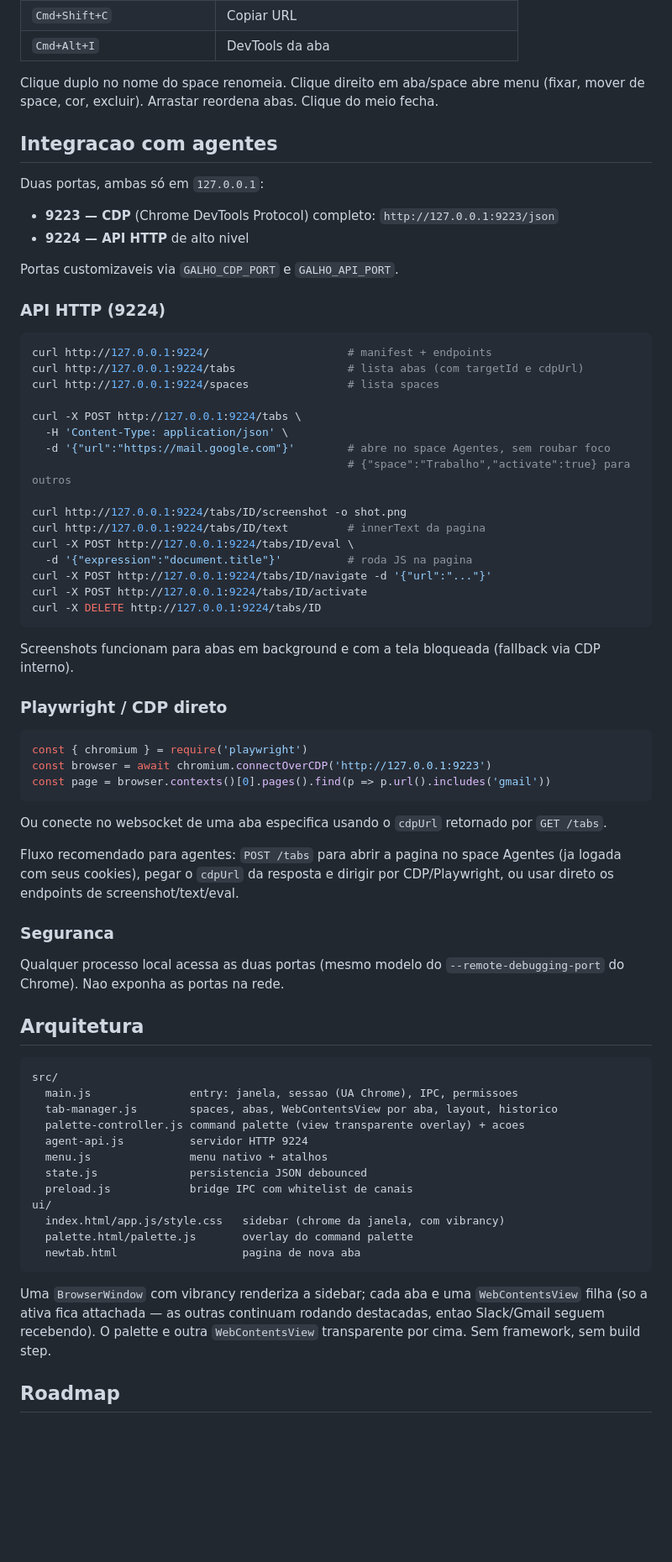
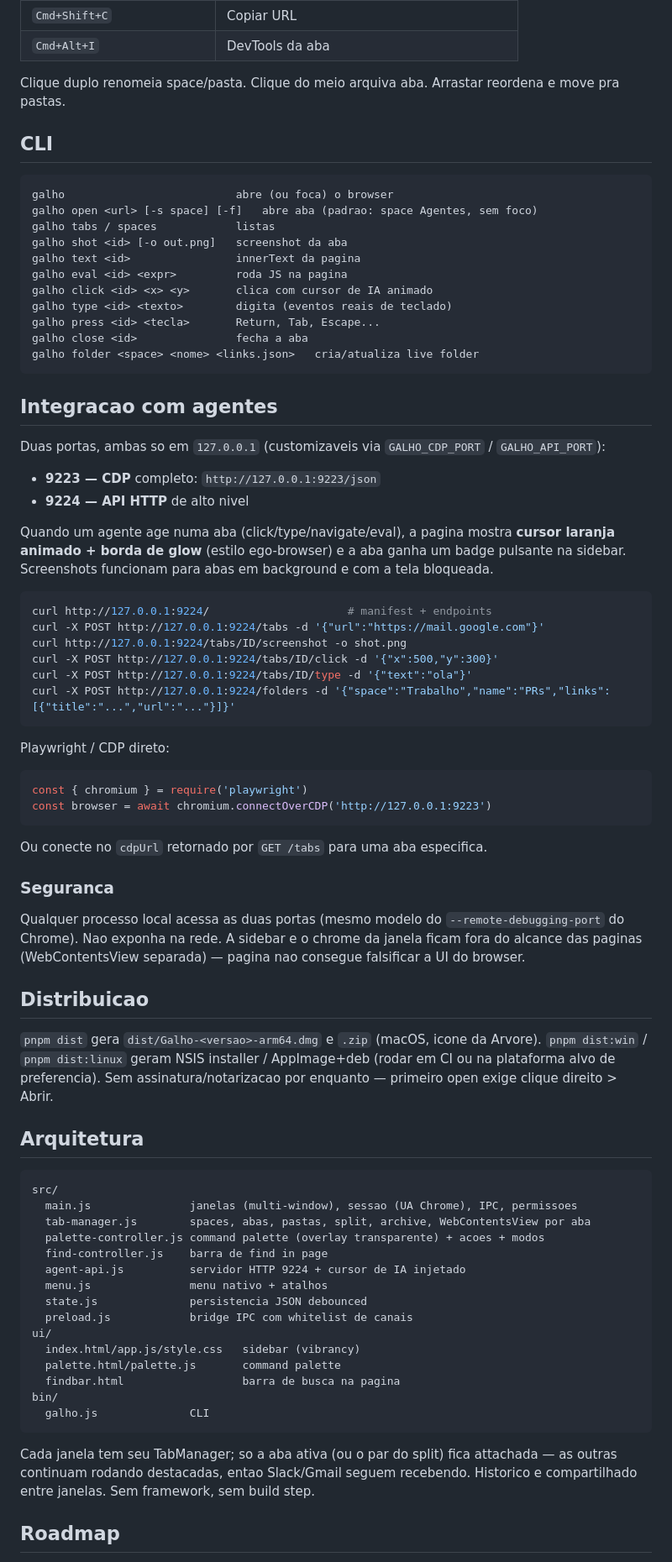
Before and after one commit to arvoreeducacao/canopy, a Markdown page: README.md, the part around one of its changes. Shown at 84% size. Rendered like a GitHub page; blank space fills up the shorter version.

````diff
--- a/README.md
+++ b/README.md
@@ -35,74 +55,80 @@ Perfil persistente (cookies, logins, localStorage) fica em `~/Library/Applicatio
 | `Cmd+Shift+C` | Copiar URL |
 | `Cmd+Alt+I` | DevTools da aba |
 
-Clique duplo no nome do space renomeia. Clique direito em aba/space abre menu (fixar, mover de space, cor, excluir). Arrastar reordena abas. Clique do meio fecha.
+Clique duplo renomeia space/pasta. Clique do meio arquiva aba. Arrastar reordena e move pra pastas.
+
+## CLI
+
+```
+galho                          abre (ou foca) o browser
+galho open <url> [-s space] [-f]   abre aba (padrao: space Agentes, sem foco)
+galho tabs / spaces            listas
+galho shot <id> [-o out.png]   screenshot da aba
+galho text <id>                innerText da pagina
+galho eval <id> <expr>         roda JS na pagina
+galho click <id> <x> <y>       clica com cursor de IA animado
+galho type <id> <texto>        digita (eventos reais de teclado)
+galho press <id> <tecla>       Return, Tab, Escape...
+galho close <id>               fecha a aba
+galho folder <space> <nome> <links.json>   cria/atualiza live folder
+```
 
 ## Integracao com agentes
 
-Duas portas, ambas só em `127.0.0.1`:
+Duas portas, ambas so em `127.0.0.1` (customizaveis via `GALHO_CDP_PORT` / `GALHO_API_PORT`):
 
-- **9223 — CDP** (Chrome DevTools Protocol) completo: `http://127.0.0.1:9223/json`
+- **9223 — CDP** completo: `http://127.0.0.1:9223/json`
 - **9224 — API HTTP** de alto nivel
 
-Portas customizaveis via `GALHO_CDP_PORT` e `GALHO_API_PORT`.
-
-### API HTTP (9224)
+Quando um agente age numa aba (click/type/navigate/eval), a pagina mostra **cursor laranja animado + borda de glow** (estilo ego-browser) e a aba ganha um badge pulsante na sidebar. Screenshots funcionam para abas em background e com a tela bloqueada.
 
 ```bash
 curl http://127.0.0.1:9224/                     # manifest + endpoints
-curl http://127.0.0.1:9224/tabs                 # lista abas (com targetId e cdpUrl)
-curl http://127.0.0.1:9224/spaces               # lista spaces
-
-curl -X POST http://127.0.0.1:9224/tabs \
-  -H 'Content-Type: application/json' \
-  -d '{"url":"https://mail.google.com"}'        # abre no space Agentes, sem roubar foco
-                                                # {"space":"Trabalho","activate":true} para outros
-
+curl -X POST http://127.0.0.1:9224/tabs -d '{"url":"https://mail.google.com"}'
 curl http://127.0.0.1:9224/tabs/ID/screenshot -o shot.png
-curl http://127.0.0.1:9224/tabs/ID/text         # innerText da pagina
-curl -X POST http://127.0.0.1:9224/tabs/ID/eval \
-  -d '{"expression":"document.title"}'          # roda JS na pagina
-curl -X POST http://127.0.0.1:9224/tabs/ID/navigate -d '{"url":"..."}'
-curl -X POST http://127.0.0.1:9224/tabs/ID/activate
-curl -X DELETE http://127.0.0.1:9224/tabs/ID
+curl -X POST http://127.0.0.1:9224/tabs/ID/click -d '{"x":500,"y":300}'
+curl -X POST http://127.0.0.1:9224/tabs/ID/type -d '{"text":"ola"}'
+curl -X POST http://127.0.0.1:9224/folders -d '{"space":"Trabalho","name":"PRs","links":[{"title":"...","url":"..."}]}'
 ```
 
-Screenshots funcionam para abas em background e com a tela bloqueada (fallback via CDP interno).
-
-### Playwright / CDP direto
+Playwright / CDP direto:
 
 ```js
 const { chromium } = require('playwright')
 const browser = await chromium.connectOverCDP('http://127.0.0.1:9223')
-const page = browser.contexts()[0].pages().find(p => p.url().includes('gmail'))
 ```
 
-Ou conecte no websocket de uma aba especifica usando o `cdpUrl` retornado por `GET /tabs`.
-
-Fluxo recomendado para agentes: `POST /tabs` para abrir a pagina no space Agentes (ja logada com seus cookies), pegar o `cdpUrl` da resposta e dirigir por CDP/Playwright, ou usar direto os endpoints de screenshot/text/eval.
+Ou conecte no `cdpUrl` retornado por `GET /tabs` para uma aba especifica.
 
 ### Seguranca
 
-Qualquer processo local acessa as duas portas (mesmo modelo do `--remote-debugging-port` do Chrome). Nao exponha as portas na rede.
+Qualquer processo local acessa as duas portas (mesmo modelo do `--remote-debugging-port` do Chrome). Nao exponha na rede. A sidebar e o chrome da janela ficam fora do alcance das paginas (WebContentsView separada) — pagina nao consegue falsificar a UI do browser.
+
+## Distribuicao
+
+`pnpm dist` gera `dist/Galho-<versao>-arm64.dmg` e `.zip` (macOS, icone da Arvore). `pnpm dist:win` / `pnpm dist:linux` geram NSIS installer / AppImage+deb (rodar em CI ou na plataforma alvo de preferencia). Sem assinatura/notarizacao por enquanto — primeiro open exige clique direito > Abrir.
 
 ## Arquitetura
 
 ```
 src/
-  main.js               entry: janela, sessao (UA Chrome), IPC, permissoes
-  tab-manager.js        spaces, abas, WebContentsView por aba, layout, historico
-  palette-controller.js command palette (view transparente overlay) + acoes
-  agent-api.js          servidor HTTP 9224
+  main.js               janelas (multi-window), sessao (UA Chrome), IPC, permissoes
+  tab-manager.js        spaces, abas, pastas, split, archive, WebContentsView por aba
+  palette-controller.js command palette (overlay transparente) + acoes + modos
+  find-controller.js    barra de find in page
+  agent-api.js          servidor HTTP 9224 + cursor de IA injetado
   menu.js               menu nativo + atalhos
   state.js              persistencia JSON debounced
   preload.js            bridge IPC com whitelist de canais
 ui/
-  index.html/app.js/style.css   sidebar (chrome da janela, com vibrancy)
-  palette.html/palette.js       overlay do command palette
-  newtab.html                   pagina de nova aba
+  index.html/app.js/style.css   sidebar (vibrancy)
+  palette.html/palette.js       command palette
+  findbar.html                  barra de busca na pagina
+bin/
+  galho.js              CLI
 ```
 
-Uma `BrowserWindow` com vibrancy renderiza a sidebar; cada aba e uma `WebContentsView` filha (so a ativa fica attachada — as outras continuam rodando destacadas, entao Slack/Gmail seguem recebendo). O palette e outra `WebContentsView` transparente por cima. Sem framework, sem build step.
+Cada janela tem seu TabManager; so a aba ativa (ou o par do split) fica attachada — as outras continuam rodando destacadas, entao Slack/Gmail seguem recebendo. Historico e compartilhado entre janelas. Sem framework, sem build step.
 
 ## Roadmap
 
````
Also changed, not shown: other parts of README.md (+34 -14 lines), build/icon.png (added), 17 other files.
